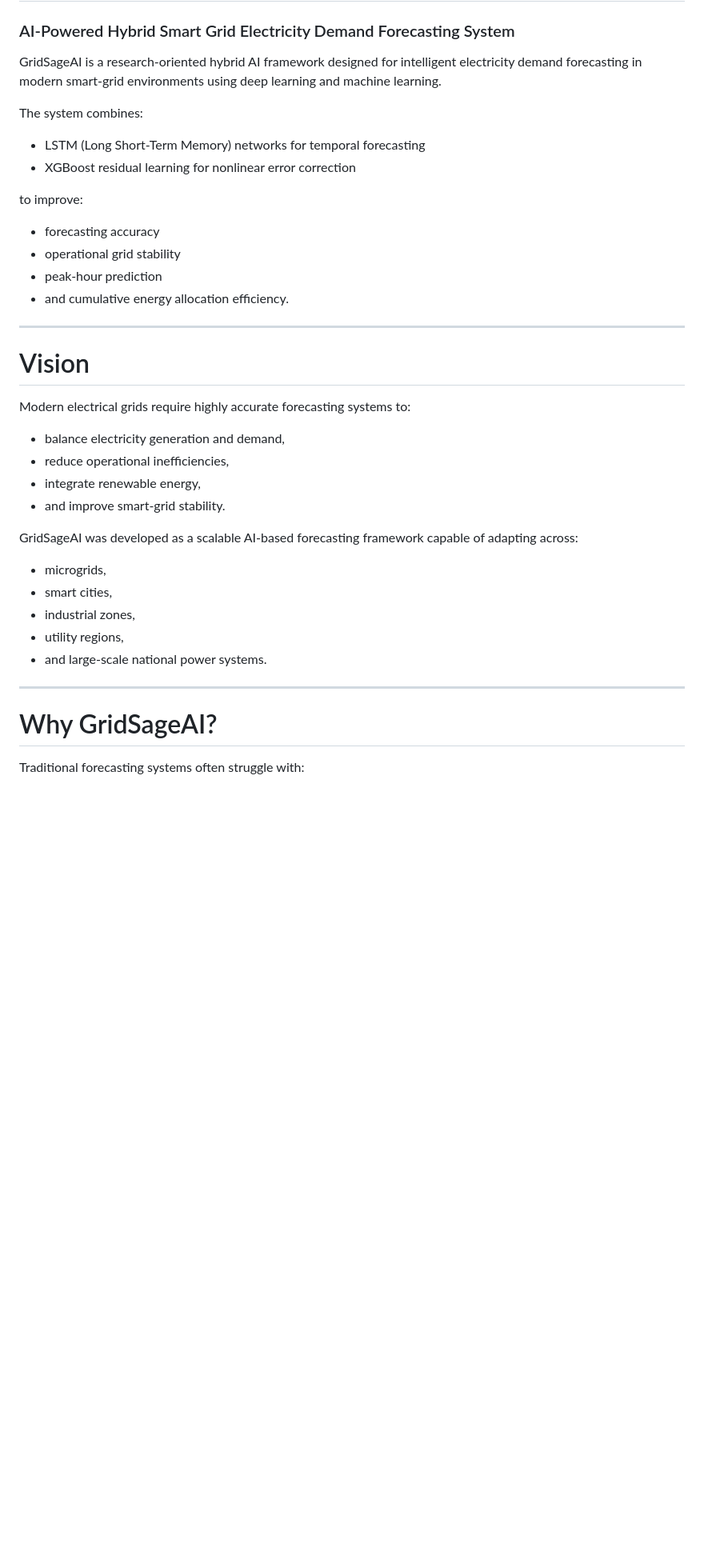
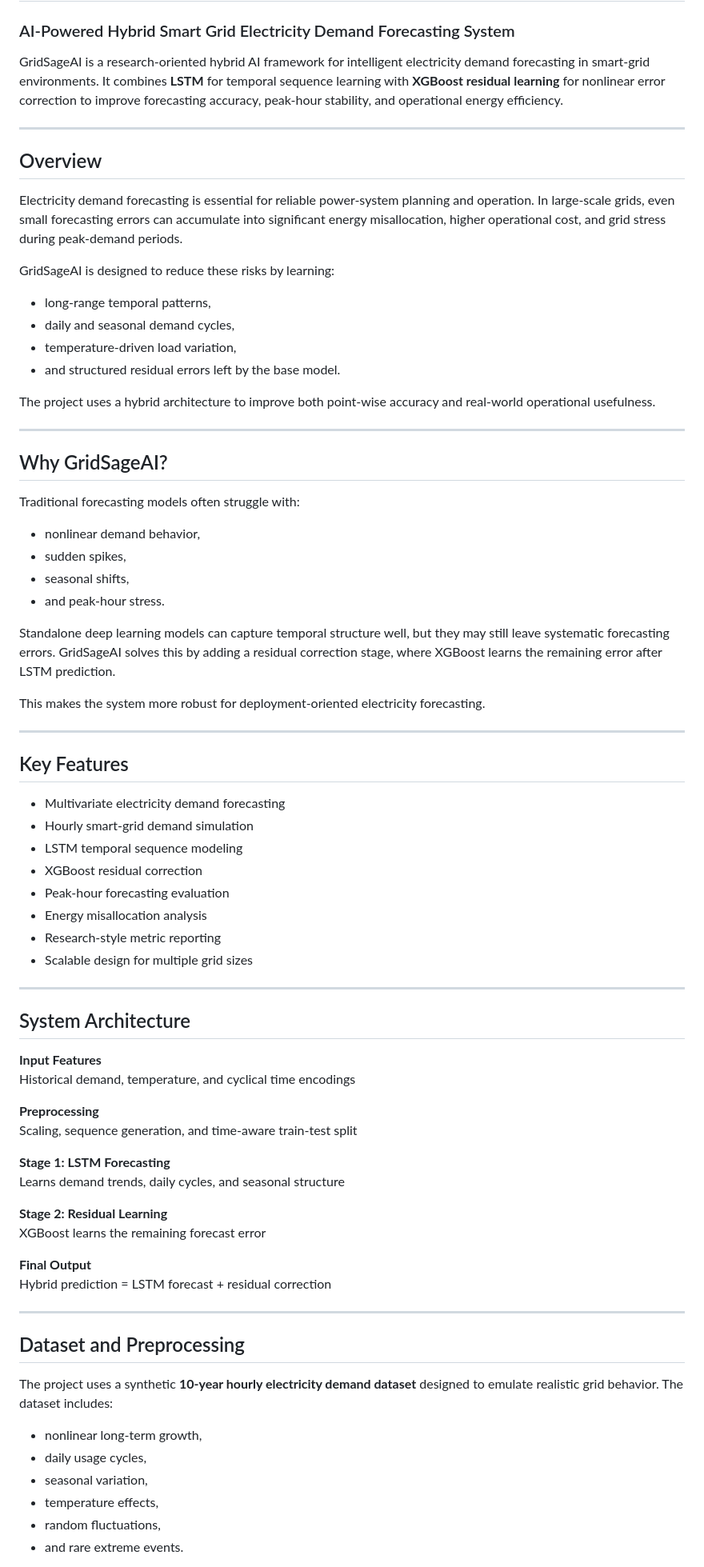
Before and after one commit to VanshBaraswal22/GRIDSAGE, a Markdown page: README.md, the part around one of its changes. Shown at 80% size. Drawn GitHub-style; blank space fills up the shorter version.

```diff
--- a/README.md
+++ b/README.md
@@ -2,42 +2,77 @@
 
 ### AI-Powered Hybrid Smart Grid Electricity Demand Forecasting System
 
-GridSageAI is a research-oriented hybrid AI framework designed for intelligent electricity demand forecasting in modern smart-grid environments using deep learning and machine learning.
-
-The system combines:
-
-* LSTM (Long Short-Term Memory) networks for temporal forecasting
-* XGBoost residual learning for nonlinear error correction
-
-to improve:
-
-* forecasting accuracy
-* operational grid stability
-* peak-hour prediction
-* and cumulative energy allocation efficiency.
+GridSageAI is a research-oriented hybrid AI framework for intelligent electricity demand forecasting in smart-grid environments. It combines **LSTM** for temporal sequence learning with **XGBoost residual learning** for nonlinear error correction to improve forecasting accuracy, peak-hour stability, and operational energy efficiency.
 
 ---
 
-# Vision
+## Overview
 
-Modern electrical grids require highly accurate forecasting systems to:
+Electricity demand forecasting is essential for reliable power-system planning and operation. In large-scale grids, even small forecasting errors can accumulate into significant energy misallocation, higher operational cost, and grid stress during peak-demand periods.
 
-* balance electricity generation and demand,
-* reduce operational inefficiencies,
-* integrate renewable energy,
-* and improve smart-grid stability.
+GridSageAI is designed to reduce these risks by learning:
+- long-range temporal patterns,
+- daily and seasonal demand cycles,
+- temperature-driven load variation,
+- and structured residual errors left by the base model.
 
-GridSageAI was developed as a scalable AI-based forecasting framework capable of adapting across:
-
-* microgrids,
-* smart cities,
-* industrial zones,
-* utility regions,
-* and large-scale national power systems.
+The project uses a hybrid architecture to improve both point-wise accuracy and real-world operational usefulness.
 
 ---
 
-# Why GridSageAI?
+## Why GridSageAI?
 
-Traditional forecasting systems often struggle with:
+Traditional forecasting models often struggle with:
+- nonlinear demand behavior,
+- sudden spikes,
+- seasonal shifts,
+- and peak-hour stress.
 
+Standalone deep learning models can capture temporal structure well, but they may still leave systematic forecasting errors. GridSageAI solves this by adding a residual correction stage, where XGBoost learns the remaining error after LSTM prediction.
+
+This makes the system more robust for deployment-oriented electricity forecasting.
+
+---
+
+## Key Features
+
+- Multivariate electricity demand forecasting
+- Hourly smart-grid demand simulation
+- LSTM temporal sequence modeling
+- XGBoost residual correction
+- Peak-hour forecasting evaluation
+- Energy misallocation analysis
+- Research-style metric reporting
+- Scalable design for multiple grid sizes
+
+---
+
+## System Architecture
+
+**Input Features**
+Historical demand, temperature, and cyclical time encodings
+
+**Preprocessing**
+Scaling, sequence generation, and time-aware train-test split
+
+**Stage 1: LSTM Forecasting**
+Learns demand trends, daily cycles, and seasonal structure
+
+**Stage 2: Residual Learning**
+XGBoost learns the remaining forecast error
+
+**Final Output**
+Hybrid prediction = LSTM forecast + residual correction
+
+---
+
+## Dataset and Preprocessing
+
+The project uses a synthetic **10-year hourly electricity demand dataset** designed to emulate realistic grid behavior. The dataset includes:
+- nonlinear long-term growth,
+- daily usage cycles,
+- seasonal variation,
+- temperature effects,
+- random fluctuations,
+- and rare extreme events.
+
```
Also changed, not shown: other parts of README.md (+96 -0 lines).
